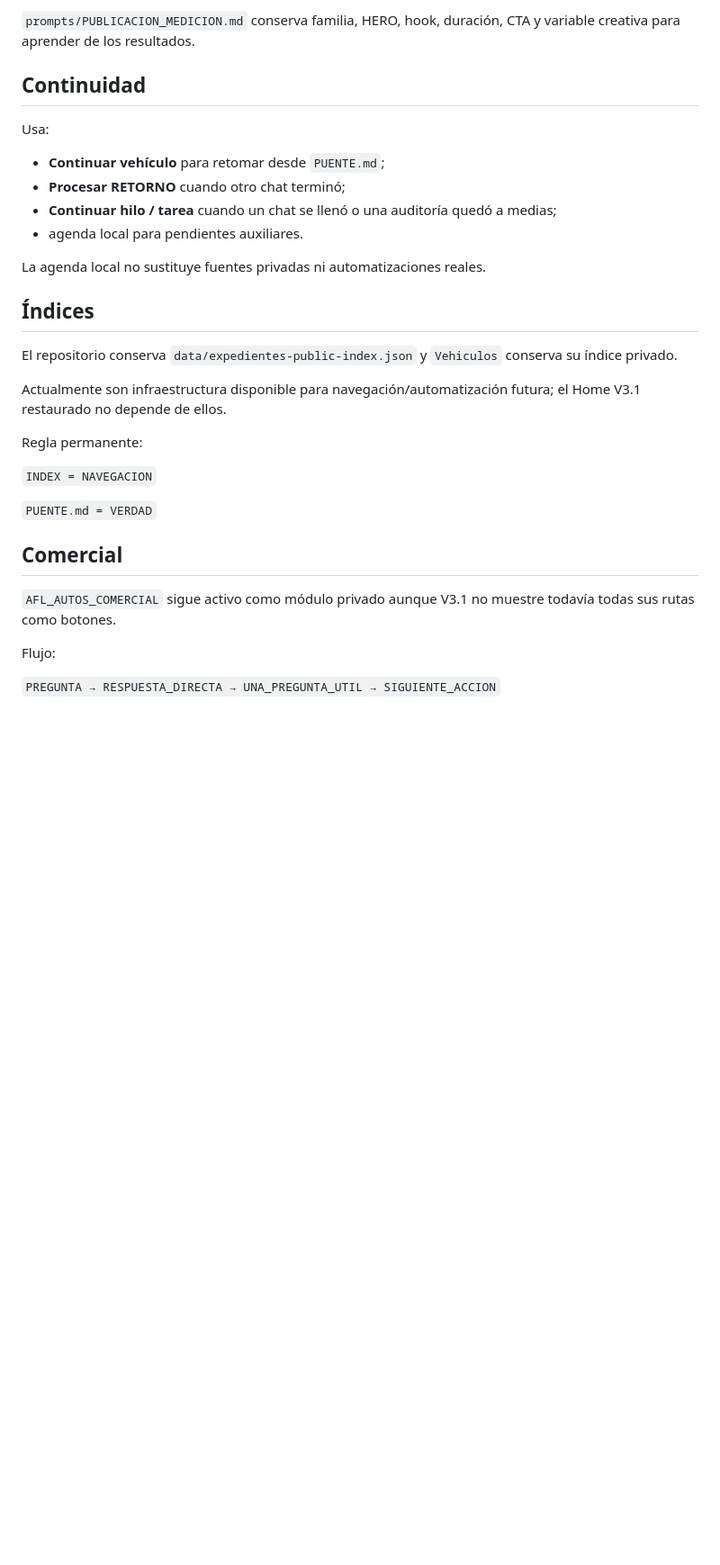
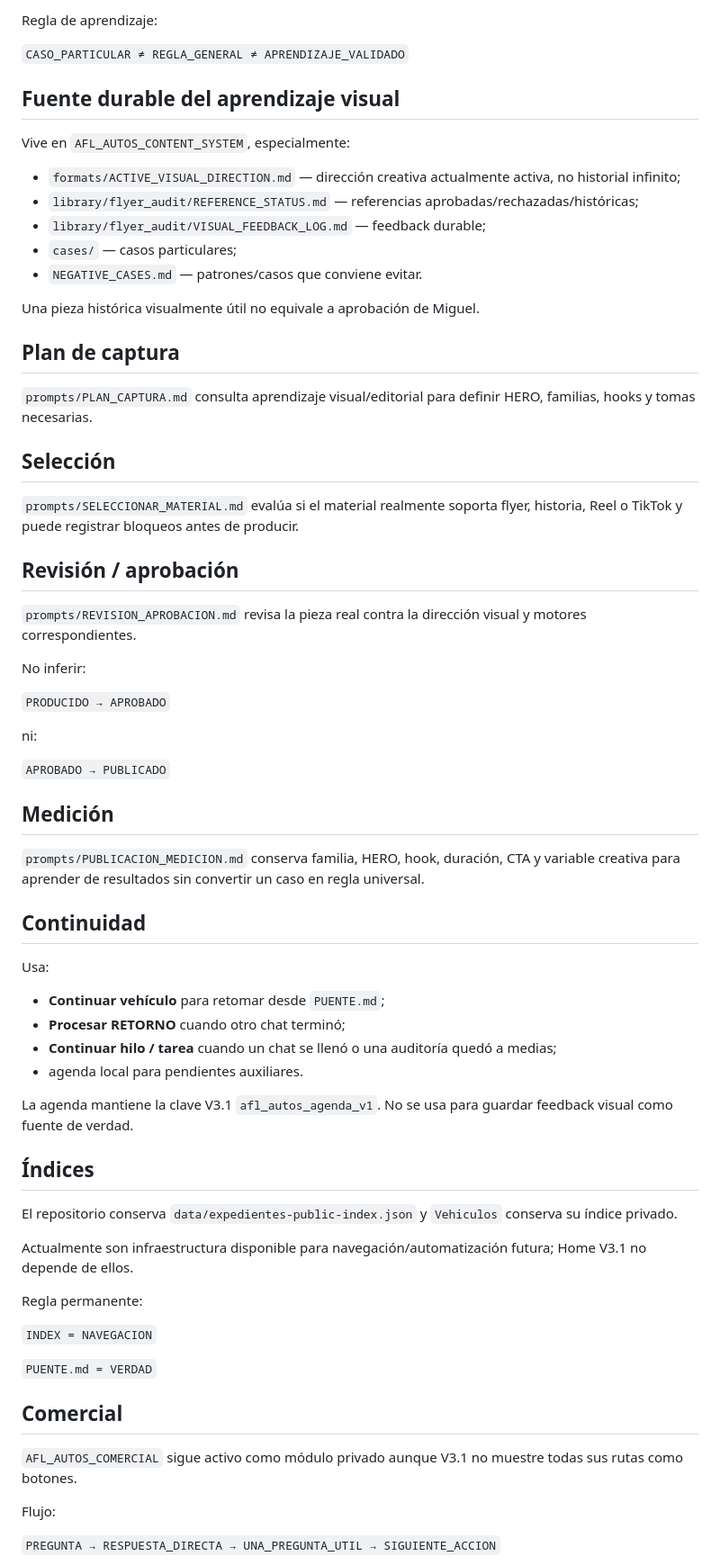
Before and after one commit to miguelangelruizfull-ai/AFL_AUTOS_OPERACION, a Markdown page: docs/COMO_EMPEZAR.md, the part around one of its changes. Shown at 90% size. Drawn GitHub-style; blank space fills up the shorter version.

```diff
--- a/docs/COMO_EMPEZAR.md
+++ b/docs/COMO_EMPEZAR.md
@@ -67,5 +81,43 @@ Cuando una tarea use los prompts versionados del repositorio, siguen vigentes la
 
-`prompts/PUBLICACION_MEDICION.md` conserva familia, HERO, hook, duración, CTA y variable creativa para aprender de los resultados.
+Regla de aprendizaje:
+
+`CASO_PARTICULAR ≠ REGLA_GENERAL ≠ APRENDIZAJE_VALIDADO`
+
+## Fuente durable del aprendizaje visual
+
+Vive en `AFL_AUTOS_CONTENT_SYSTEM`, especialmente:
+
+- `formats/ACTIVE_VISUAL_DIRECTION.md` — dirección creativa actualmente activa, no historial infinito;
+- `library/flyer_audit/REFERENCE_STATUS.md` — referencias aprobadas/rechazadas/históricas;
+- `library/flyer_audit/VISUAL_FEEDBACK_LOG.md` — feedback durable;
+- `cases/` — casos particulares;
+- `NEGATIVE_CASES.md` — patrones/casos que conviene evitar.
+
+Una pieza histórica visualmente útil no equivale a aprobación de Miguel.
+
+## Plan de captura
+
+`prompts/PLAN_CAPTURA.md` consulta aprendizaje visual/editorial para definir HERO, familias, hooks y tomas necesarias.
+
+## Selección
+
+`prompts/SELECCIONAR_MATERIAL.md` evalúa si el material realmente soporta flyer, historia, Reel o TikTok y puede registrar bloqueos antes de producir.
+
+## Revisión / aprobación
+
+`prompts/REVISION_APROBACION.md` revisa la pieza real contra la dirección visual y motores correspondientes.
+
+No inferir:
+
+`PRODUCIDO → APROBADO`
+
+ni:
+
+`APROBADO → PUBLICADO`
+
+## Medición
+
+`prompts/PUBLICACION_MEDICION.md` conserva familia, HERO, hook, duración, CTA y variable creativa para aprender de resultados sin convertir un caso en regla universal.
 
 ## Continuidad
 
@@ -76,13 +128,13 @@ Usa:
 - **Continuar hilo / tarea** cuando un chat se llenó o una auditoría quedó a medias;
 - agenda local para pendientes auxiliares.
 
-La agenda local no sustituye fuentes privadas ni automatizaciones reales.
+La agenda mantiene la clave V3.1 `afl_autos_agenda_v1`. No se usa para guardar feedback visual como fuente de verdad.
 
 ## Índices
 
 El repositorio conserva `data/expedientes-public-index.json` y `Vehiculos` conserva su índice privado.
 
-Actualmente son infraestructura disponible para navegación/automatización futura; el Home V3.1 restaurado no depende de ellos.
+Actualmente son infraestructura disponible para navegación/automatización futura; Home V3.1 no depende de ellos.
 
 Regla permanente:
 
@@ -92,7 +144,7 @@ Regla permanente:
 
 ## Comercial
 
-`AFL_AUTOS_COMERCIAL` sigue activo como módulo privado aunque V3.1 no muestre todavía todas sus rutas como botones.
+`AFL_AUTOS_COMERCIAL` sigue activo como módulo privado aunque V3.1 no muestre todas sus rutas como botones.
 
 Flujo:
 
```
Also changed, not shown: other parts of docs/COMO_EMPEZAR.md (+42 -28 lines).
